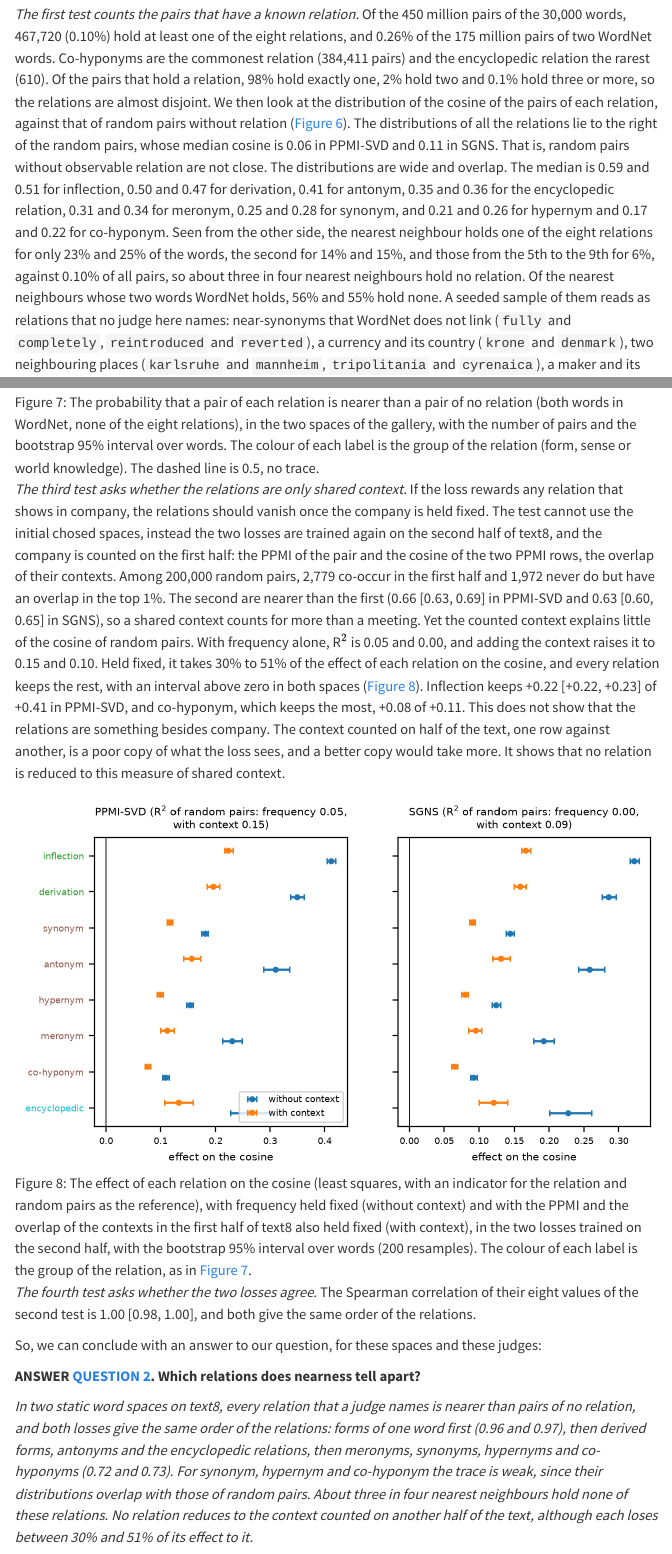
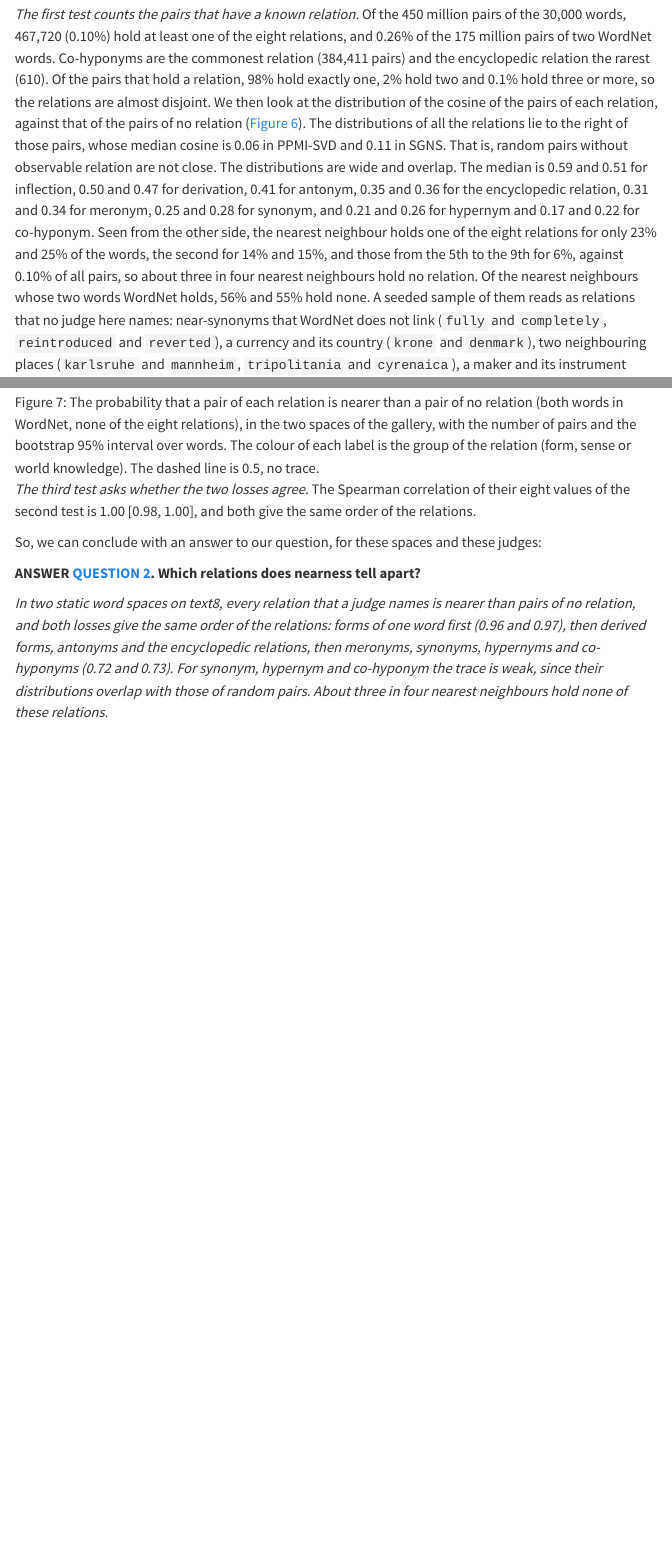
Before and after one commit to marcmagransdeabril/embedding-revolution-private, a Quarto document (chapters/meaning_as_likeness.qmd): the page in a window 1100 px wide, from 13330 px down, and a second part further down, joined at a grey line. Rendered offline with R 4.5, knitr and Pandoc in place of Quarto, with nearby package versions; menus at the side of the page are left out.

Commit message:
Refactor relation collapse analysis and remove unused mechanism test
- Simplified the documentation and structure of the relation collapse analysis in `relation_collapse.py`.
- Removed the mechanism test and associated functions from `relation_collapse.py` and `relation_collapse_figures.py`, as they were deemed unnecessary.
- Updated the results JSON to remove entries related to the mechanism test.
- Deleted the corresponding figure file `relation_collapse_mechanism.png`.
- Added a new idea note regarding the dropped mechanism test and its implications for future research.

```diff
--- a/chapters/meaning_as_likeness.qmd
+++ b/chapters/meaning_as_likeness.qmd
@@ -277,7 +277,7 @@ The loss of the models rewards any relation between words that shows in company,
 
 In the previous exploratory section we used WordNet 3.0 as a judge to identify synonym and antonym pairs. In this section we expand to eight relations, using also the Bigger Analogy Test Set (BATS) 3.0 [@gladkova2016analogy; @gladkova2016batsdata], which adds its pairs to the relations that it names, and we group the eight relations by what each rests on. There are 8 relations grouped in three themes. *Form* is when two words share letters or morphemes: inflection (two forms of one base; `city` and `cities`) and derivation (one word built from the other with an affix; `happy` and `happiness`). *Sense* is when a dictionary records a relation between meanings: synonym (words that share a sense; `car` and `automobile`), antonym (opposites; `hot` and `cold`), hypernym (class-subclass or IS-A relationship; `dog` and `animal`), meronym (part, member or substance; `wheel` and `car`) and co-hyponym (siblings, two words with the same parent; `dog` and `wolf`, both kinds of `canine`). Finally, *World knowledge* is what only an encyclopedia holds: encyclopedic (a country and its capital, an animal and its young, a thing and its colour, a nationality and a famous person; `american` and `lincoln`).
 
-*The first test counts the pairs that have a known relation.* Of the 450 million pairs of the 30,000 words, 467,720 (0.10%) hold at least one of the eight relations, and 0.26% of the 175 million pairs of two WordNet words. Co-hyponyms are the commonest relation (384,411 pairs) and the encyclopedic relation the rarest (610). Of the pairs that hold a relation, 98% hold exactly one, 2% hold two and 0.1% hold three or more, so the relations are almost disjoint. We then look at the distribution of the cosine of the pairs of each relation, against that of random pairs without relation (@fig-relation-collapse-inventory). The distributions of all the relations lie to the right of the random pairs, whose median cosine is 0.06 in PPMI-SVD and 0.11 in SGNS. That is, random pairs without observable relation are not close. The distributions are wide and overlap. The median is 0.59 and 0.51 for inflection, 0.50 and 0.47 for derivation, 0.41 for antonym, 0.35 and 0.36 for the encyclopedic relation, 0.31 and 0.34 for meronym, 0.25 and 0.28 for synonym, and 0.21 and 0.26 for hypernym and 0.17 and 0.22 for co-hyponym. Seen from the other side, the nearest neighbour holds one of the eight relations for only 23% and 25% of the words, the second for 14% and 15%, and those from the 5th to the 9th for 6%, against 0.10% of all pairs, so about three in four nearest neighbours hold no relation. Of the nearest neighbours whose two words WordNet holds, 56% and 55% hold none. A seeded sample of them reads as relations that no judge here names: near-synonyms that WordNet does not link (`fully` and `completely`, `reintroduced` and `reverted`), a currency and its country (`krone` and `denmark`), two neighbouring places (`karlsruhe` and `mannheim`, `tripolitania` and `cyrenaica`), a maker and its instrument (`moog` and `synthesizer`), two musicians (`oldfield` and `enya`), a garment and a kind of it (`skirt` and `dresses`).
+*The first test counts the pairs that have a known relation.* Of the 450 million pairs of the 30,000 words, 467,720 (0.10%) hold at least one of the eight relations, and 0.26% of the 175 million pairs of two WordNet words. Co-hyponyms are the commonest relation (384,411 pairs) and the encyclopedic relation the rarest (610). Of the pairs that hold a relation, 98% hold exactly one, 2% hold two and 0.1% hold three or more, so the relations are almost disjoint. We then look at the distribution of the cosine of the pairs of each relation, against that of the pairs of no relation (@fig-relation-collapse-inventory). The distributions of all the relations lie to the right of those pairs, whose median cosine is 0.06 in PPMI-SVD and 0.11 in SGNS. That is, random pairs without observable relation are not close. The distributions are wide and overlap. The median is 0.59 and 0.51 for inflection, 0.50 and 0.47 for derivation, 0.41 for antonym, 0.35 and 0.36 for the encyclopedic relation, 0.31 and 0.34 for meronym, 0.25 and 0.28 for synonym, and 0.21 and 0.26 for hypernym and 0.17 and 0.22 for co-hyponym. Seen from the other side, the nearest neighbour holds one of the eight relations for only 23% and 25% of the words, the second for 14% and 15%, and those from the 5th to the 9th for 6%, against 0.10% of all pairs, so about three in four nearest neighbours hold no relation. Of the nearest neighbours whose two words WordNet holds, 56% and 55% hold none. A seeded sample of them reads as relations that no judge here names: near-synonyms that WordNet does not link (`fully` and `completely`, `reintroduced` and `reverted`), a currency and its country (`krone` and `denmark`), two neighbouring places (`karlsruhe` and `mannheim`, `tripolitania` and `cyrenaica`), a maker and its instrument (`moog` and `synthesizer`), two musicians (`oldfield` and `enya`), a garment and a kind of it (`skirt` and `dresses`).
 
 ![Top, the number of pairs of the vocabulary that hold each label (exact counts, logarithmic scale; a pair with several relations counts in each). Below, for each relation, the density of the cosine of its pairs in each space (solid) and of random pairs of the vocabulary in the same space (dotted).](../figures/meaning_as_likeness/relation_collapse_inventory.png){#fig-relation-collapse-inventory width=100%}
 
@@ -287,17 +287,13 @@ Two additional internal consistency checks agree with the results of this second
 
 ![The probability that a pair of each relation is nearer than a pair of no relation (both words in WordNet, none of the eight relations), in the two spaces of the gallery, with the number of pairs and the bootstrap 95% interval over words. The colour of each label is the group of the relation (form, sense or world knowledge). The dashed line is 0.5, no trace.](../figures/meaning_as_likeness/relation_collapse_auc.png){#fig-relation-collapse-auc width=100%}
 
-*The third test asks whether the relations are only shared context.* If the loss rewards any relation that shows in company, the relations should vanish once the company is held fixed. The test cannot use the initial chosed spaces, instead the two losses are trained again on the second half of text8, and the company is counted on the first half: the PPMI of the pair and the cosine of the two PPMI rows, the overlap of their contexts. Among 200,000 random pairs, 2,779 co-occur in the first half and 1,972 never do but have an overlap in the top 1%. The second are nearer than the first (0.66 [0.63, 0.69] in PPMI-SVD and 0.63 [0.60, 0.65] in SGNS), so a shared context counts for more than a meeting. Yet the counted context explains little of the cosine of random pairs. With frequency alone, R$^2$ is 0.05 and 0.00, and adding the context raises it to 0.15 and 0.10. Held fixed, it takes 30% to 51% of the effect of each relation on the cosine, and every relation keeps the rest, with an interval above zero in both spaces (@fig-relation-collapse-mechanism). Inflection keeps +0.22 [+0.22, +0.23] of +0.41 in PPMI-SVD, and co-hyponym, which keeps the most, +0.08 of +0.11. This does not show that the relations are something besides company. The context counted on half of the text, one row against another, is a poor copy of what the loss sees, and a better copy would take more. It shows that no relation is reduced to this measure of shared context.
-
-![The effect of each relation on the cosine (least squares, with an indicator for the relation and random pairs as the reference), with frequency held fixed (without context) and with the PPMI and the overlap of the contexts in the first half of text8 also held fixed (with context), in the two losses trained on the second half, with the bootstrap 95% interval over words (200 resamples). The colour of each label is the group of the relation, as in @fig-relation-collapse-auc.](../figures/meaning_as_likeness/relation_collapse_mechanism.png){#fig-relation-collapse-mechanism width=100%}
-
-*The fourth test asks whether the two losses agree.* The Spearman correlation of their eight values of the second test is 1.00 [0.98, 1.00], and both give the same order of the relations.
+*The third test asks whether the two losses agree.* The Spearman correlation of their eight values of the second test is 1.00 [0.98, 1.00], and both give the same order of the relations.
 
 So, we can conclude with an answer to our question, for these spaces and these judges:
 
 ::: {.test-answer #a-likeness-2}
 **ANSWER [QUESTION 2](#q-likeness-2). Which relations does nearness tell apart?**
 
-*In two static word spaces on text8, every relation that a judge names is nearer than pairs of no relation, and both losses give the same order of the relations: forms of one word first (0.96 and 0.97), then derived forms, antonyms and the encyclopedic relations, then meronyms, synonyms, hypernyms and co-hyponyms (0.72 and 0.73). For synonym, hypernym and co-hyponym the trace is weak, since their distributions overlap with those of random pairs. About three in four nearest neighbours hold none of these relations. No relation reduces to the context counted on another half of the text, although each loses between 30% and 51% of its effect to it.*
+*In two static word spaces on text8, every relation that a judge names is nearer than pairs of no relation, and both losses give the same order of the relations: forms of one word first (0.96 and 0.97), then derived forms, antonyms and the encyclopedic relations, then meronyms, synonyms, hypernyms and co-hyponyms (0.72 and 0.73). For synonym, hypernym and co-hyponym the trace is weak, since their distributions overlap with those of random pairs. About three in four nearest neighbours hold none of these relations.*
 :::
 
--- a/code/meaning_as_likeness/relation_collapse.py
+++ b/code/meaning_as_likeness/relation_collapse.py
@@ -3,43 +3,35 @@ nearness of a space tell apart? A loss trained on company rewards any relation t
 mix many relations; nearness is one number per pair, so it cannot say which relation holds, and the most it can do is put relations
 in an order of how near their pairs are.
 
-Spaces: PPMI-SVD and SGNS of the gallery (text8, 30,000 words, d = 100, seed 0) for tests 1, 2 and 4; the same two losses trained
-on the second half of text8 for test 3, whose judge is counted on the first half (so that the judge is not the space itself).
+Spaces: PPMI-SVD and SGNS of the gallery (text8, 30,000 words, d = 100, seed 0).
 Relations, each a set of unordered pairs of words of the vocabulary:
   WordNet 3.0: inflection (a shared base form, by morphy's rules and exception lists), derivation ("+"), synonym (a shared synset),
-    antonym ("!"), hypernym (one IS-A step), meronym (part, member or substance), co-hyponym (the same direct hypernym, in different synsets); a pair that holds several counts in each, and the pairs that hold only one of them are a robustness check;
+    antonym ("!"), hypernym (one IS-A step), meronym (part, member or substance), co-hyponym (the same direct hypernym, in different
+    synsets); a pair that holds several counts in each, and the pairs that hold only one of them are a robustness check;
   BATS 3.0: each of its 40 relations adds its pairs to the relation of WordNet that it names (BATS_TO_RELATION: inflectional to inflection,
     derivational to derivation, the hypernyms and hyponyms to hypernym, the meronyms to meronym, the synonyms to synonym, the antonyms to
     antonym), and its encyclopedic family is the relation encyclopedic, which WordNet does not hold;
-  text8, first half: direct co-occurrence (PPMI > 0 within the window of 5) and shared context only (no co-occurrence, and a cosine of
-    the two PPMI rows in the top 1% of the random pairs without co-occurrence), among RANDOM_PAIRS seeded random pairs;
-  controls: neither (both words in WordNet, none of the eight relations, from WordNet or BATS: the baseline of every AUC, as in the gallery), random pairs of
-    the vocabulary.
+  controls: neither (both words in WordNet, none of the eight relations, from WordNet or BATS: the baseline of every AUC), random pairs
+    of the vocabulary.
 
-Four tests. (1) The label of every pair of the vocabulary (how many hold each relation and how many relations a pair holds); the share of the
-neighbours of every word, by rank (1 to 1,000), that hold a relation, with a seeded sample of the nearest neighbours that no judge
-names; and, for each relation, the distribution of the cosine of its pairs against that of random pairs. (2) For each relation, the probability that one of its pairs is nearer
-than a pair of neither (AUC, 0.5 if the relation leaves no trace). (3) The mechanism, in the half-text spaces: the AUC of direct
-co-occurrence and of shared context only, the share of the cosine of random pairs that frequency and the first-half context explain
-(R^2), and the effect of each relation on the cosine with and without that context held fixed (least squares, the relation as an
-indicator, random pairs the reference); a relation whose effect with the context held fixed holds zero is collapsed into shared context.
-(4) Whether the two losses order the relations alike: the Spearman correlation of their AUCs against neither.
-Every interval is a 95% percentile bootstrap over the words of the vocabulary (RESAMPLES; FIT_RESAMPLES for the fits of test 3), the
-same draws for every relation and both spaces; the histogram of neither is held fixed, as in the
-gallery. Test 1 resamples the query words (FIT_RESAMPLES for the shares by rank). Test 3 samples: RANDOM_PAIRS random pairs and at most PER_RELATION pairs of each relation.
+Three tests. (1) The label of every pair of the vocabulary (how many hold each relation and how many relations a pair holds); the share
+of the neighbours of every word, by rank (1 to 1,000), that hold a relation, with a seeded sample of the nearest neighbours that no judge
+names; and, for each relation, the distribution of the cosine of its pairs against that of the pairs of no relation. (2) For each
+relation, the probability that one of its pairs is nearer than a pair of neither (AUC, 0.5 if the relation leaves no trace). (3) Whether
+the two losses order the relations alike: the Spearman correlation of their AUCs against neither.
+Every interval is a 95% percentile bootstrap over the words of the vocabulary (RESAMPLES; FIT_RESAMPLES for the shares by rank), the
+same draws for every relation and both spaces; the histogram of neither is held fixed.
 
 Expectation (written before the run): every relation is above neither (any relation leaves a trace in company), with inflection,
-antonym and co-hyponym the nearest and hypernym and meronym the farthest; more than half of the nearest neighbours carry no label; in test 3 the first-half context
-explains most of what frequency does not, and most relation effects shrink by more than half once it is held fixed, so that the
-relations collapse into shared context; the two losses order the relations alike (Spearman above 0.8).
+antonym and co-hyponym the nearest and hypernym and meronym the farthest; more than half of the nearest neighbours carry no label; the
+two losses order the relations alike (Spearman above 0.8).
 
-Prints every number; saves results/relation_collapse.json and the figures relation_collapse_auc.png,
-relation_collapse_inventory.png and relation_collapse_mechanism.png (drawn by relation_collapse_figures.py).
+Prints every number; saves results/relation_collapse.json and the figures relation_collapse_auc.png and relation_collapse_inventory.png
+(drawn by relation_collapse_figures.py).
 """
 from __future__ import annotations
 
 import numpy as np
-from scipy import sparse
 from scipy.stats import spearmanr
 
 import gallery
@@ -47,7 +39,6 @@ import relation_collapse_figures as figures
 import utils
 
 SPACES = {"PPMI-SVD": "ppmi_svd_s0", "SGNS": "sgns_s0"}
-HALF_SPACES = {"PPMI-SVD": "ppmi_svd_B", "SGNS": "sgns_B"}  # trained on the second half of text8, as train_spaces.py does
 WORDNET = ["inflection", "derivation", "synonym", "antonym", "hypernym", "meronym", "co-hyponym"]  # the seven relations of WordNet
 ENCYCLOPEDIC = "encyclopedic"  # what only an encyclopedia holds; no dictionary lists it
 RELATIONS = WORDNET + [ENCYCLOPEDIC]  # the relations, whichever judge supplies their pairs
@@ -57,23 +48,17 @@ BATS_TO_RELATION = {**{f"I{i:02d}": "inflection" for i in range(1, 11)}, **{f"D{
                     **{f"E{i:02d}": ENCYCLOPEDIC for i in range(1, 11)}, "L01": "hypernym", "L02": "hypernym", "L03": "hypernym",
                     "L04": "meronym", "L05": "meronym", "L06": "meronym", "L07": "synonym", "L08": "synonym", "L09": "antonym",
                     "L10": "antonym"}
-CONTEXT = ["direct co-occurrence", "shared context only"]
 LABELS = WORDNET + [ENCYCLOPEDIC, NEITHER, UNCOVERED]  # the labels of a neighbour in test 1
-BINS, WINDOW = gallery.BINS, 5
+BINS = gallery.BINS
 RANK_BINS = [(1, 1), (2, 2), (3, 4), (5, 9), (10, 19), (20, 49), (50, 99), (100, 199), (200, 499), (500, 1000)]  # ranks of a neighbour
 RANK_MAX = RANK_BINS[-1][1]
 ANY = "any relation"  # the label of a pair that holds at least one of the eight relations
-RESAMPLES, FIT_RESAMPLES, RANDOM_PAIRS, PER_RELATION, TOP_SHARE = 1000, 200, 200_000, 20_000, 0.01
+RESAMPLES, FIT_RESAMPLES, RANDOM_PAIRS = 1000, 200, 200_000
 
 
 def fmt(estimate: tuple[float, float, float], sign: str = "") -> str:
     """A number with its bootstrap interval, as it is printed everywhere."""
     return f"{estimate[0]:{sign}.3f} [{estimate[1]:{sign}.3f}, {estimate[2]:{sign}.3f}]"
-
-
-def frequency_features(log_counts: np.ndarray) -> np.ndarray:
-    """Design matrix of a pair from the log counts of its two words (n x 2): intercept, lower and higher log count (order-free)."""
-    return np.column_stack([np.ones(len(log_counts)), log_counts.min(axis=1), log_counts.max(axis=1)])
 
 
 # --- the judges
@@ -265,6 +250,3 @@ def cosine_histograms(spaces: dict, pairs: dict, neither: dict) -> dict:
                                      | {NEITHER: neither[s].tolist()} for s, emb in spaces.items()}}
 
 
-# --- test 3
-def first_half_judge(size: int) -> tuple[sparse.csr_matrix, sparse.csr_matrix]:
-    """PPMI of the first half of text8 (window WINDOW), and its rows scaled to length 1 (the context of a word, for the overlap)."""
@@ -278,16 +252,0 @@ def context_features(m: sparse.csr_matrix, rows: sparse.csr_matrix, pairs: np.nd
-    """(PPMI of the pair, cosine of the two PPMI rows) in the first half, for each pair (n x 2)."""
-    out = np.empty((len(pairs), 2))
-    for s in range(0, len(pairs), chunk):
-        a, b = pairs[s: s + chunk, 0], pairs[s: s + chunk, 1]
-        out[s: s + chunk, 0] = np.asarray(m[a, b]).ravel()
-        out[s: s + chunk, 1] = np.asarray(rows[a].multiply(rows[b]).sum(axis=1)).ravel()
-    return out
-
-
-def mechanism_sample(pairs: dict, seed: int = 0) -> tuple[np.ndarray, np.ndarray]:
-    """The pairs of test 3: the random pairs, and at most PER_RELATION seeded pairs of each relation; with the label of each
-    (-1 for the random pairs, else the index in RELATIONS)."""
-    rng = np.random.default_rng(seed)
-    parts, labels = [pairs[RANDOM]], [np.full(len(pairs[RANDOM]), -1)]
-    for i, n in enumerate(RELATIONS):
-        p = pairs[n] if len(pairs[n]) <= PER_RELATION else pairs[n][rng.choice(len(pairs[n]), PER_RELATION, replace=False)]
@@ -300,35 +252,0 @@ def designs(log_counts: np.ndarray, features: np.ndarray, labels: np.ndarray) ->
-    """The design matrices of test 3: frequency (intercept, lower and higher log count), frequency and first-half context (PPMI and
-    overlap of the rows), and each of them with one indicator per relation (random pairs are the reference)."""
-    frequency = frequency_features(log_counts)
-    context = np.column_stack([frequency, features])
-    onehot = (labels[:, None] == np.arange(len(RELATIONS))[None, :]).astype(float)
-    return {"frequency": frequency, "context": context, "frequency + relations": np.column_stack([frequency, onehot]),
-            "context + relations": np.column_stack([context, onehot])}
-
-
-def weighted_fit(x: np.ndarray, y: np.ndarray, w: np.ndarray) -> tuple[np.ndarray, float]:
-    """Least squares of y on x with integer weights w, and the weighted R^2."""
-    r = np.sqrt(w)
-    coef, *_ = np.linalg.lstsq(x * r[:, None], y * r, rcond=None)
-    residual = y - x @ coef
-    mean = np.average(y, weights=w)
-    return coef, float(1 - (w * residual ** 2).sum() / (w * (y - mean) ** 2).sum())
-
-
-def context_groups(sample: np.ndarray, labels: np.ndarray, features: np.ndarray) -> dict[str, np.ndarray]:
-    """Relations 10 and 11 among the random pairs: direct co-occurrence (PPMI > 0), shared context only (PPMI = 0 and an overlap in
-    the top TOP_SHARE of the random pairs without co-occurrence), and the rest."""
-    random = labels == -1
-    apart = random & (features[:, 0] == 0)
-    threshold = np.quantile(features[apart, 1], 1 - TOP_SHARE)
-    groups = {CONTEXT[0]: random & (features[:, 0] > 0), CONTEXT[1]: apart & (features[:, 1] >= threshold)}
-    groups["other random pairs"] = random & ~groups[CONTEXT[0]] & ~groups[CONTEXT[1]]
-    return {n: sample[m] for n, m in groups.items()} | {"threshold": threshold}
-
-
-def mechanism(log_counts: np.ndarray, pairs: dict) -> dict:
-    """Test 3 in the half-text spaces: the AUC of the two context relations, the R^2 of frequency and context on random pairs, and the
-    effect of each relation on the cosine without and with the context held fixed."""
-    m, rows = first_half_judge(len(log_counts))
-    sample, labels = mechanism_sample(pairs)
-    features = context_features(m, rows, sample)
@@ -338,27 +253,3 @@ def mechanism(log_counts: np.ndarray, pairs: dict) -> dict:
-    random = labels == -1
-    spaces = {s: utils.unit(utils.load_space(stem)) for s, stem in HALF_SPACES.items()}
-    out = {"pairs": {n: len(p) for n, p in groups.items()}, "overlap_threshold": threshold, "spaces": {}}
-    names = list(groups)
-    for s, u in spaces.items():
-        bins = {n: gallery.to_bin((u[p[:, 0]] * u[p[:, 1]]).sum(axis=1)) for n, p in groups.items()}
-        y = (u[sample[:, 0]] * u[sample[:, 1]]).sum(axis=1)
-        aucs, r2, effects = [], [], []
-        for k, times in enumerate(word_draws(len(u), RESAMPLES)):
-            aucs.append(auc_matrix(histograms(bins, groups, times, names))[:2])
-            if k > FIT_RESAMPLES:
-                continue
-            w = times[sample[:, 0]] * times[sample[:, 1]]
-            r2.append([weighted_fit(x[d][random], y[random], w[random])[1] for d in ("frequency", "context")])
-            effects.append([weighted_fit(x[d], y, w)[0][-len(RELATIONS):] for d in ("frequency + relations", "context + relations")])
-        aucs, r2, effects = np.array(aucs), np.array(r2), np.array(effects)
-        out["spaces"][s] = {"auc": {f"{a} vs {b}": as_triple(interval(aucs[:, i, j])) for i, a in enumerate(names[:2])
-                                    for j, b in enumerate(names) if i != j},
-                            "r2_random": {d: as_triple(interval(r2[:, k])) for k, d in enumerate(("frequency", "frequency + context"))},
-                            "effect": {n: {d: as_triple(interval(effects[:, k, i])) for k, d in enumerate(("without context", "with context"))}
-                                       for i, n in enumerate(RELATIONS)}}
-    return out
-
-
 # --- printing and the claims of the text
 def print_orders(result: dict, single: dict, bats40: dict) -> None:
     print("pairs per relation: " + ", ".join(f"{n} {c:,}" for n, c in result["pairs"].items()))
@@ -402,18 +293,6 @@ def print_inventory(inv: dict) -> None:
         print(f"  {s}, nearest neighbours that no judge names (seeded sample): " + ", ".join(f"{a}/{b}" for a, b in rows))
 
 
-def print_mechanism(mech: dict) -> None:
-    print(f"\ntest 3 (spaces of the second half, judge of the first half): pairs {mech['pairs']}, overlap threshold "
-          f"{mech['overlap_threshold']:.3f}")
-    for s, r in mech["spaces"].items():
-        print(f"  {s}: " + "; ".join(f"AUC {k} {fmt(v)}" for k, v in r["auc"].items()))
-        print("    R^2 on random pairs: " + "; ".join(f"{k} {fmt(v)}" for k, v in r["r2_random"].items()))
-        for n, e in r["effect"].items():
-            kept = e["with context"][0] / e["without context"][0] if e["without context"][0] else float("nan")
-            print(f"    {n:26s} effect without context {fmt(e['without context'], '+')}, with context {fmt(e['with context'], '+')}"
-                  f" (kept {kept:.0%})")
-
-
 def check_claims(results: dict) -> None:
     """The claims that the section makes; a failure means the text has to change."""
     for s, r in results["spaces"].items():
@@ -428,16 +307,10 @@ def check_claims(results: dict) -> None:
         assert by_rank[0][1] > 100 * base and by_rank[-1][1] > base, f"{s}: neighbours hold more relations than pairs in general"
         assert 1 - by_rank[0][0] > 0.5, f"{s}: most of the nearest neighbours hold no relation"
     assert results["spearman_between_spaces"][0] > 0.9, "the two losses order the relations alike"
-    for s, r in results["mechanism"]["spaces"].items():
-        assert r["auc"]["shared context only vs direct co-occurrence"][1] > 0.5, f"{s}: shared context is nearer than co-occurrence"
-        assert r["r2_random"]["frequency + context"][0] < 0.2, f"{s}: the first-half context explains little of the cosine"
-        for n, e in r["effect"].items():
-            kept = e["with context"][0] / e["without context"][0]
-            assert e["with context"][1] > 0 and 0.4 < kept < 0.8, f"{s}, {n}: the relation keeps part of its effect"
 
 
 def main() -> None:
-    vocab, index, counts = utils.load_vocab()
+    vocab, index, _ = utils.load_vocab()
     size = len(vocab)
     pairs, wordnet, covered = judged_pairs(vocab, index)
     spaces = {s: utils.load_space(stem) for s, stem in SPACES.items()}
```
Also changed, not shown: code/meaning_as_likeness/relation_collapse_figures.py (+0 -22 lines), notes/ideas.qmd (+6 -0 lines), code/meaning_as_likeness/results/relation_collapse.json, figures/meaning_as_likeness/relation_collapse_mechanism.png (deleted), chapters/meaning_as_likeness.qmd (3 more changed lines), code/meaning_as_likeness/relation_collapse.py (25 more changed lines).
